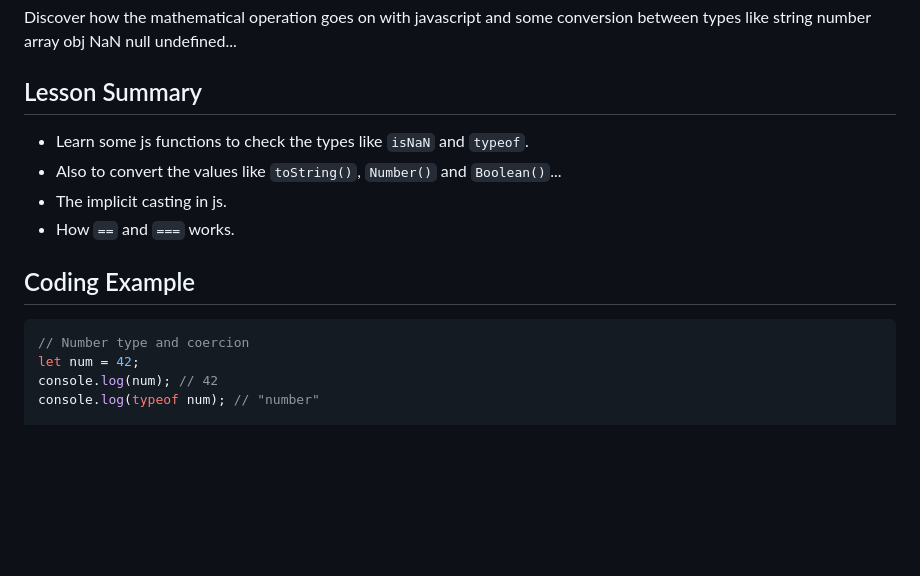
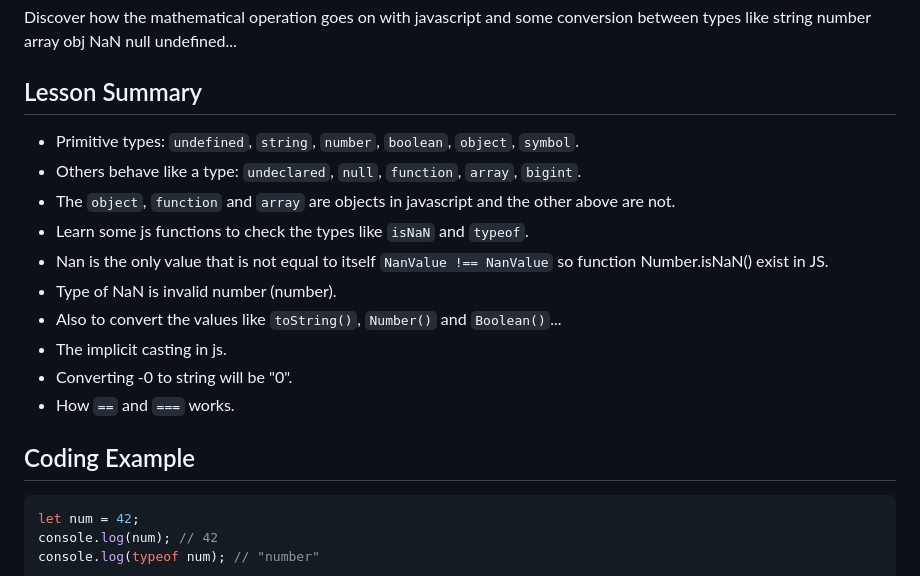
Before and after one commit to Shadi-Almohtaseb/Mastering-JavaScript-in-20-Days, a Markdown page: day10/day10.md, the part around the change. Drawn GitHub-style; blank space fills up the shorter version.

Commit message:
Recover the Day10

````diff
--- a/day10/day10.md
+++ b/day10/day10.md
@@ -4,15 +4,20 @@ Discover how the mathematical operation goes on with javascript and some convers
 
 ## Lesson Summary
 
+- Primitive types: `undefined`, `string`, `number`, `boolean`, `object`, `symbol`.
+- Others behave like a type: `undeclared`, `null`, `function`, `array`, `bigint`.
+- The `object`, `function` and `array` are objects in javascript and the other above are not.
 - Learn some js functions to check the types like `isNaN` and `typeof`.
+- Nan is the only value that is not equal to itself `NanValue !== NanValue` so function Number.isNaN() exist in JS.
+- Type of NaN is invalid number (number).
 - Also to convert the values like `toString()`, `Number()` and `Boolean()`...
 - The implicit casting in js.
+- Converting -0 to string will be "0".
 - How `==` and `===` works.
 
 ## Coding Example
 
 ```javascript
-// Number type and coercion
 let num = 42;
 console.log(num); // 42
 console.log(typeof num); // "number"
````
